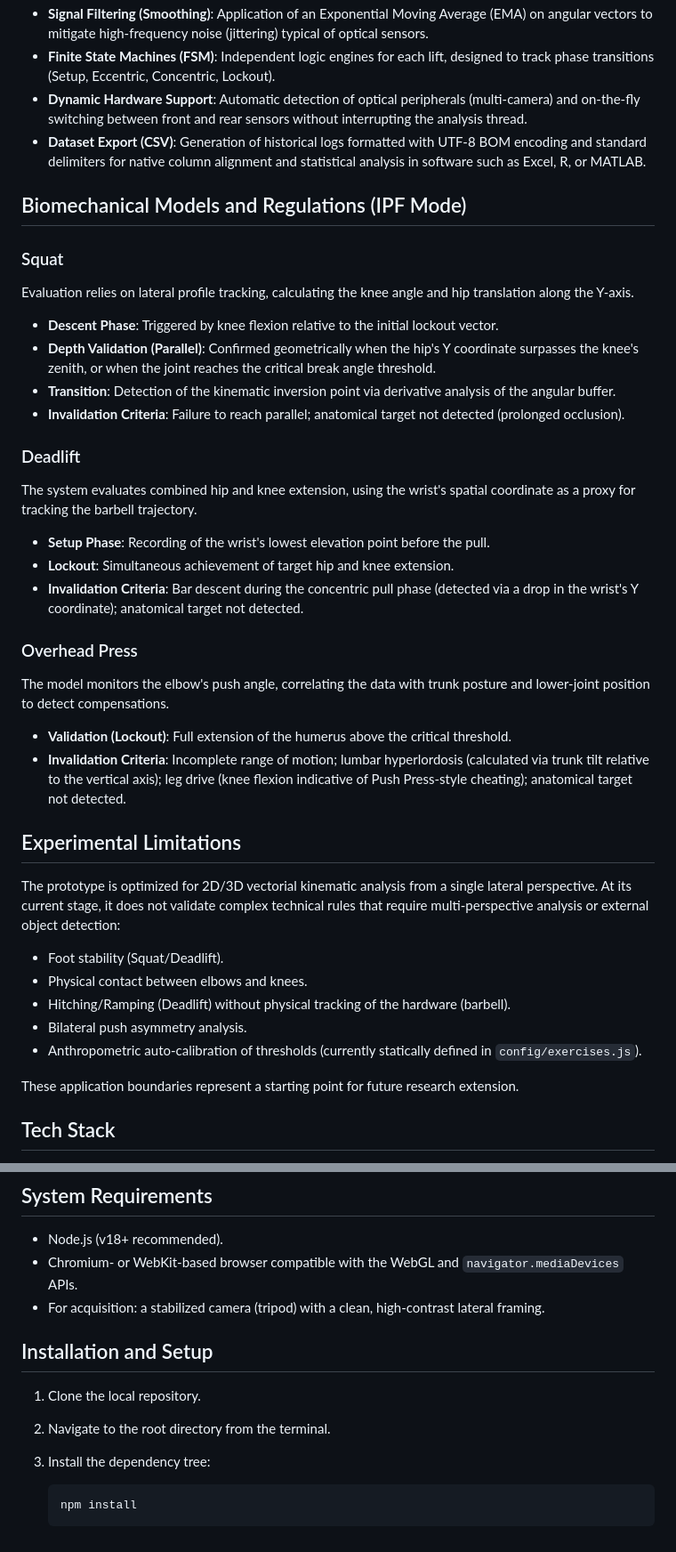
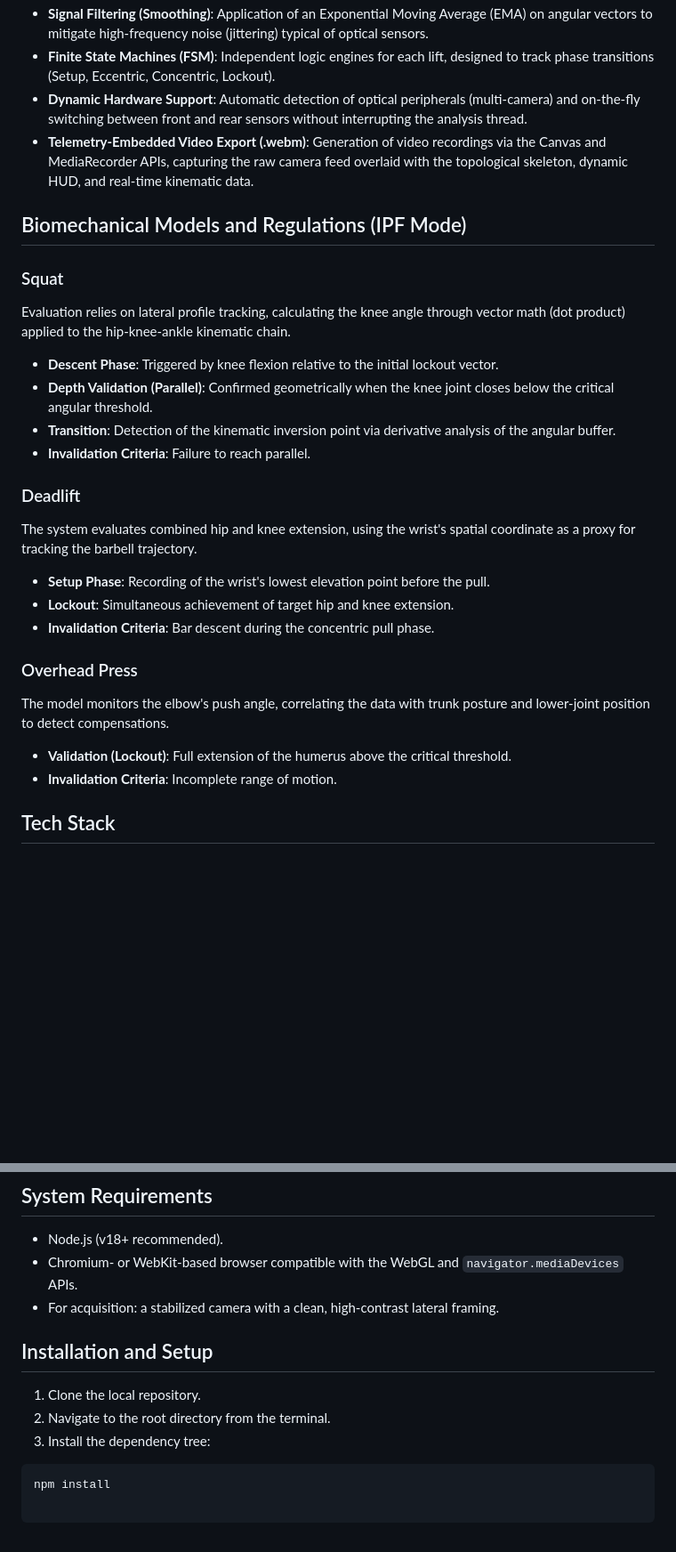
Before and after one commit to Persheshow/appMediaPipe, a Markdown page: README.md, 2 parts joined by grey strips. Shown at 89% size. Rendered like a GitHub page; blank space fills up the shorter version.

Commit message:
feat: update README files to enhance clarity on video export features and biomechanical validation criteria

````diff
--- a/README.md
+++ b/README.md
@@ -13,41 +13,33 @@ The interface, designed with a rigorous institutional look (University of Floren
 * **Signal Filtering (Smoothing)**: Application of an Exponential Moving Average (EMA) on angular vectors to mitigate high-frequency noise (jittering) typical of optical sensors.
 * **Finite State Machines (FSM)**: Independent logic engines for each lift, designed to track phase transitions (Setup, Eccentric, Concentric, Lockout).
 * **Dynamic Hardware Support**: Automatic detection of optical peripherals (multi-camera) and on-the-fly switching between front and rear sensors without interrupting the analysis thread.
-* **Dataset Export (CSV)**: Generation of historical logs formatted with UTF-8 BOM encoding and standard delimiters for native column alignment and statistical analysis in software such as Excel, R, or MATLAB.
+* **Telemetry-Embedded Video Export (.webm)**: Generation of video recordings via the Canvas and MediaRecorder APIs, capturing the raw camera feed overlaid with the topological skeleton, dynamic HUD, and real-time kinematic data.
 
 ## Biomechanical Models and Regulations (IPF Mode)
 
 ### Squat
-Evaluation relies on lateral profile tracking, calculating the knee angle and hip translation along the Y-axis.
+
+Evaluation relies on lateral profile tracking, calculating the knee angle through vector math (dot product) applied to the hip-knee-ankle kinematic chain.
 
 * **Descent Phase**: Triggered by knee flexion relative to the initial lockout vector.
-* **Depth Validation (Parallel)**: Confirmed geometrically when the hip's Y coordinate surpasses the knee's zenith, or when the joint reaches the critical break angle threshold.
+* **Depth Validation (Parallel)**: Confirmed geometrically when the knee joint closes below the critical angular threshold.
 * **Transition**: Detection of the kinematic inversion point via derivative analysis of the angular buffer.
-* **Invalidation Criteria**: Failure to reach parallel; anatomical target not detected (prolonged occlusion).
+* **Invalidation Criteria**: Failure to reach parallel.
 
 ### Deadlift
+
 The system evaluates combined hip and knee extension, using the wrist's spatial coordinate as a proxy for tracking the barbell trajectory.
 
 * **Setup Phase**: Recording of the wrist's lowest elevation point before the pull.
 * **Lockout**: Simultaneous achievement of target hip and knee extension.
-* **Invalidation Criteria**: Bar descent during the concentric pull phase (detected via a drop in the wrist's Y coordinate); anatomical target not detected.
+* **Invalidation Criteria**: Bar descent during the concentric pull phase.
 
 ### Overhead Press
+
 The model monitors the elbow's push angle, correlating the data with trunk posture and lower-joint position to detect compensations.
 
 * **Validation (Lockout)**: Full extension of the humerus above the critical threshold.
-* **Invalidation Criteria**: Incomplete range of motion; lumbar hyperlordosis (calculated via trunk tilt relative to the vertical axis); leg drive (knee flexion indicative of Push Press-style cheating); anatomical target not detected.
-
-## Experimental Limitations
-
-The prototype is optimized for 2D/3D vectorial kinematic analysis from a single lateral perspective. At its current stage, it does not validate complex technical rules that require multi-perspective analysis or external object detection:
-* Foot stability (Squat/Deadlift).
-* Physical contact between elbows and knees.
-* Hitching/Ramping (Deadlift) without physical tracking of the hardware (barbell).
-* Bilateral push asymmetry analysis.
-* Anthropometric auto-calibration of thresholds (currently statically defined in `config/exercises.js`).
-
-These application boundaries represent a starting point for future research extension.
+* **Invalidation Criteria**: Incomplete range of motion.
 
 ## Tech Stack
 
@@ -61,14 +53,14 @@ These application boundaries represent a starting point for future research exte
 
 * Node.js (v18+ recommended).
 * Chromium- or WebKit-based browser compatible with the WebGL and `navigator.mediaDevices` APIs.
-* For acquisition: a stabilized camera (tripod) with a clean, high-contrast lateral framing.
+* For acquisition: a stabilized camera with a clean, high-contrast lateral framing.
 
 ## Installation and Setup
 
 1. Clone the local repository.
 2. Navigate to the root directory from the terminal.
 3. Install the dependency tree:
+```bash
+npm install
 
-   ```bash
-   npm install
-   ```
+```
````
Also changed, not shown: README.it.md (+7 -18 lines).
